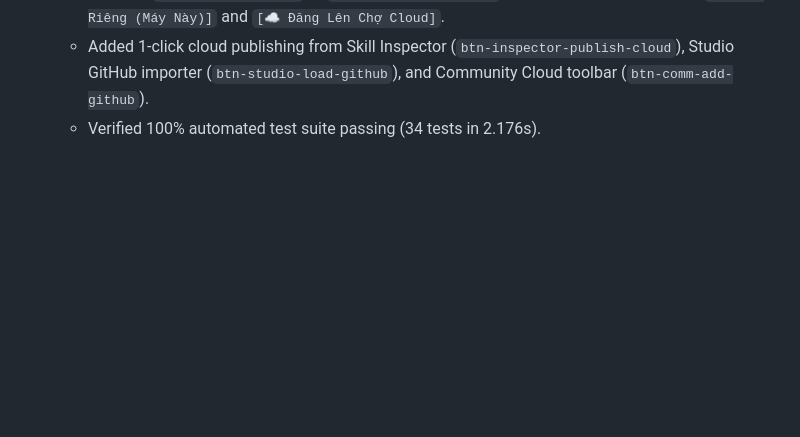
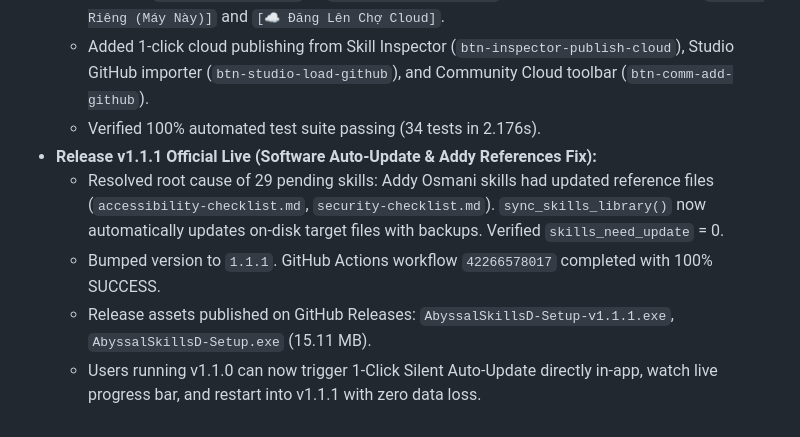
Before and after one commit to Play-with-me/AbyssalSkills-AI, a Markdown page: .agents/PROJECT_MEMORY.md, the part around the change. GitHub-like rendering; blank space fills up the shorter version.

Commit message:
docs(memory): log release v1.1.1 auto-update and skills reference fix

```diff
--- a/.agents/PROJECT_MEMORY.md
+++ b/.agents/PROJECT_MEMORY.md
@@ -186,3 +186,8 @@ The earlier checked boxes/28-gate claims above are historical implementation not
   - Enhanced GitHub import modal (`UIComponents.renderGitHubModal`) with dual storage mode selector: `[🔒 Để Dùng Riêng]` vs `[☁️ Để Lên Chợ Cloud]`, and explicit bottom actions `[🔒 Để Riêng (Máy Này)]` and `[☁️ Đăng Lên Chợ Cloud]`.
   - Added 1-click cloud publishing from Skill Inspector (`btn-inspector-publish-cloud`), Studio GitHub importer (`btn-studio-load-github`), and Community Cloud toolbar (`btn-comm-add-github`).
   - Verified 100% automated test suite passing (34 tests in 2.176s).
+- **Release v1.1.1 Official Live (Software Auto-Update & Addy References Fix):**
+  - Resolved root cause of 29 pending skills: Addy Osmani skills had updated reference files (`accessibility-checklist.md`, `security-checklist.md`). `sync_skills_library()` now automatically updates on-disk target files with backups. Verified `skills_need_update` = 0.
+  - Bumped version to `1.1.1`. GitHub Actions workflow `42266578017` completed with 100% SUCCESS.
+  - Release assets published on GitHub Releases: `AbyssalSkillsD-Setup-v1.1.1.exe`, `AbyssalSkillsD-Setup.exe` (15.11 MB).
+  - Users running v1.1.0 can now trigger 1-Click Silent Auto-Update directly in-app, watch live progress bar, and restart into v1.1.1 with zero data loss.
```
